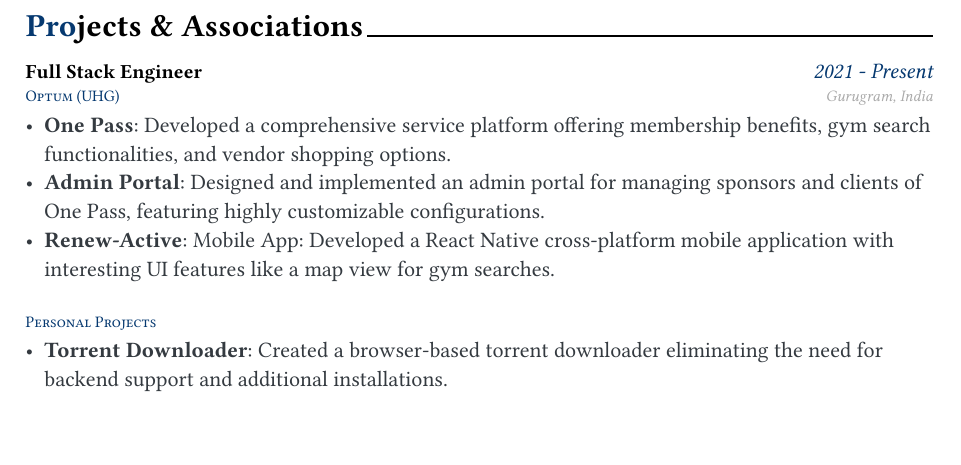
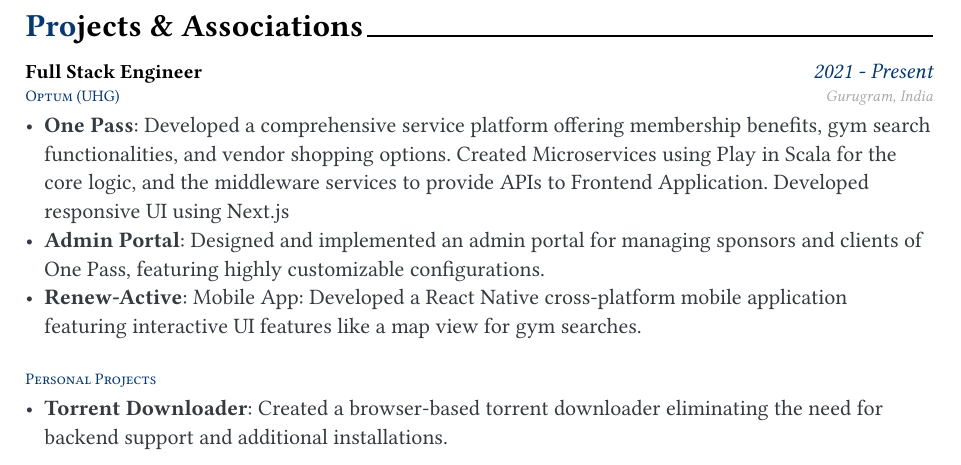
Before and after one commit to mriganksagar/cv, a Typst document (modules/projects.typ): part of the page, cut so that both start at the same text. The pictures show the PDF file modules/projects.pdf that the author committed with the source.

Commit message:
modifications

```diff
--- a/modules/projects.typ
+++ b/modules/projects.typ
@@ -8,9 +8,9 @@
   date: [2021 - Present],
   location: [Gurugram, India],
   description: list(
-    [#strong([One Pass]): Developed a comprehensive service platform offering membership benefits, gym search functionalities, and vendor shopping options.],
+    [#strong([One Pass]): Developed a comprehensive service platform offering membership benefits, gym search functionalities, and vendor shopping options. Created Microservices using Play in Scala for the core logic, and the middleware services to provide APIs to Frontend Application. Developed responsive UI using Next.js],
     [#strong([Admin Portal]): Designed and implemented an admin portal for managing sponsors and clients of One Pass, featuring highly customizable configurations.],
-    [#strong([Renew-Active]): Mobile App: Developed a React Native cross-platform mobile application with interesting UI features like a map view for gym searches.]
+    [#strong([Renew-Active]): Mobile App: Developed a React Native cross-platform mobile application featuring interactive UI features like a map view for gym searches.]
   )
 )
 
```
Also changed, not shown: modules/professional.typ (+4 -3 lines), cv.pdf (deleted), modules/professional.pdf, modules/projects.pdf, output/CV.pdf.
